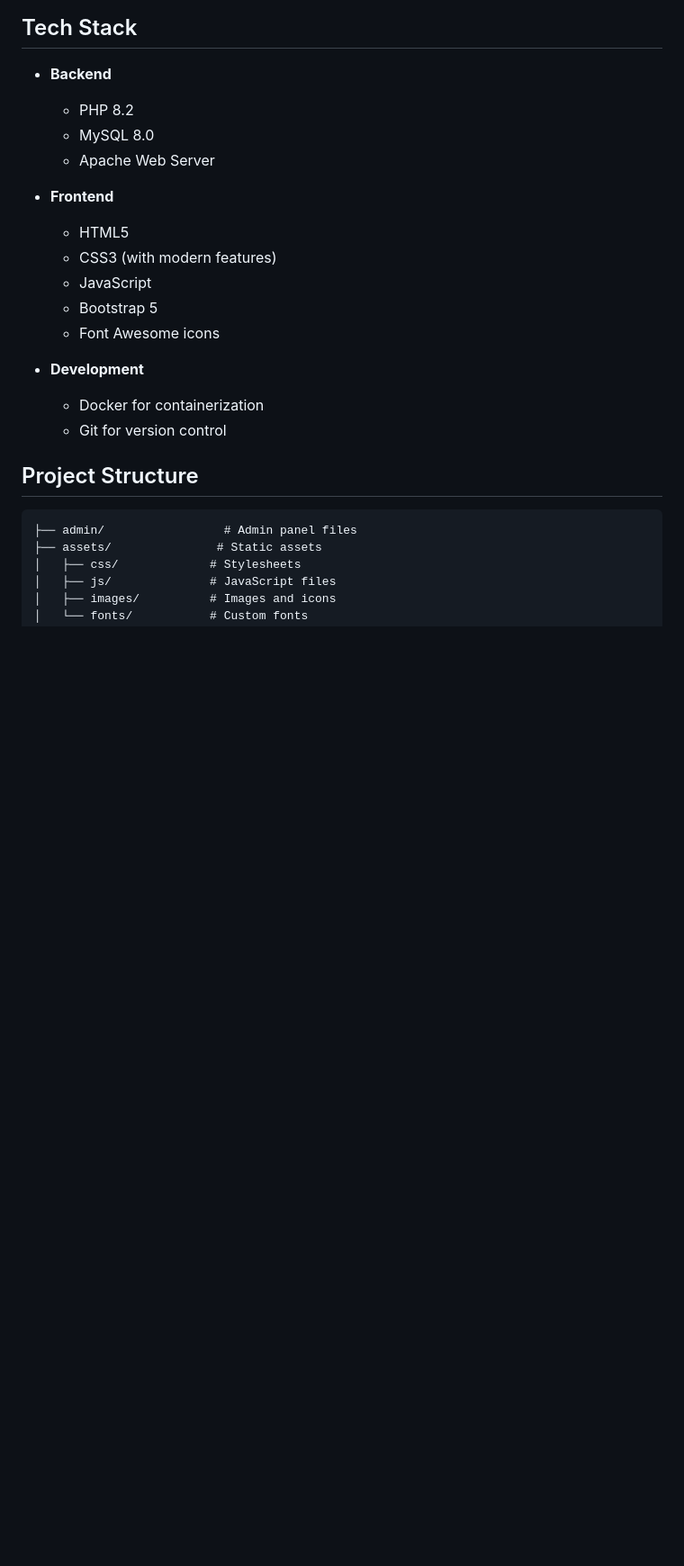
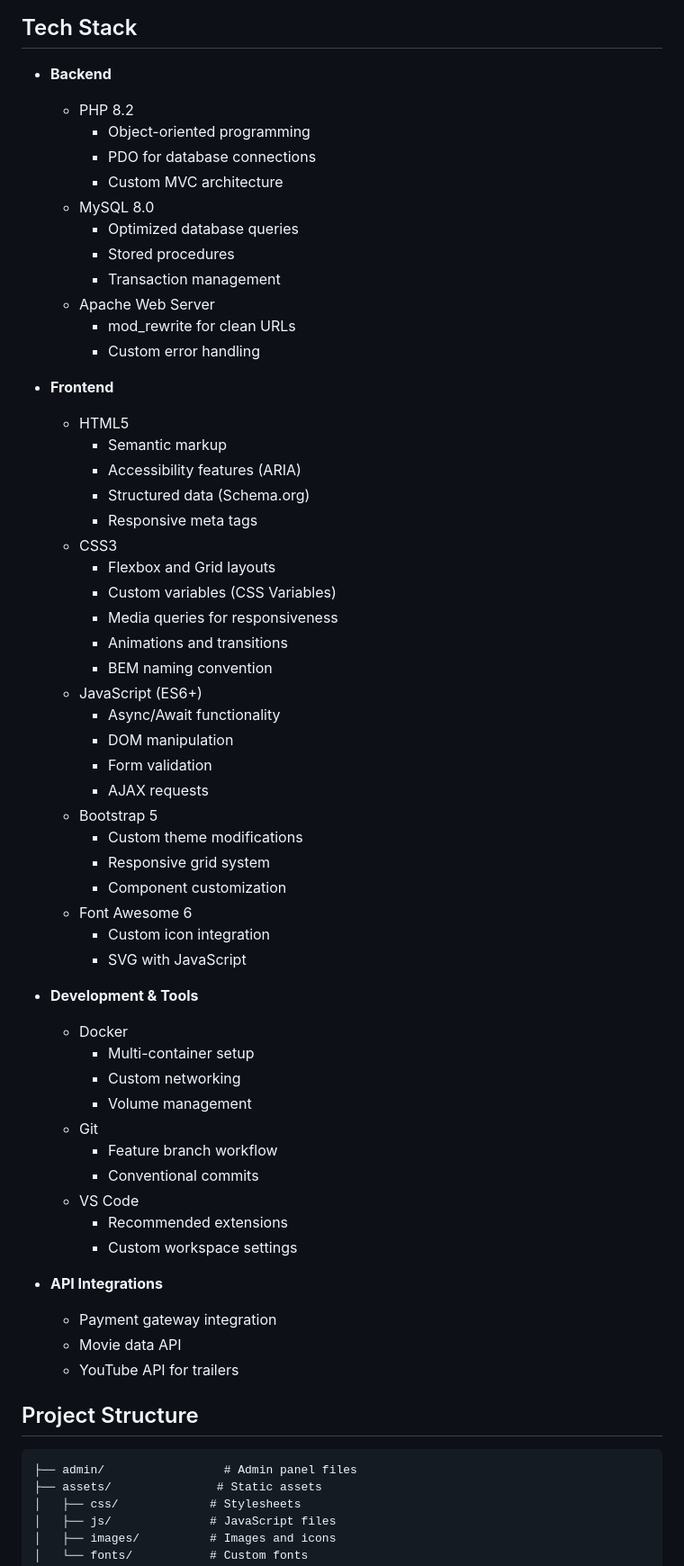
Before and after one commit to Sadegh1999/web-development-, a Markdown page: README.md, the part around one of its changes. Shown at 90% size. Rendered like a GitHub page; blank space fills up the shorter version.

Commit message:
docs: enhance README with detailed tech stack and coding standards

```diff
--- a/README.md
+++ b/README.md
@@ -36,19 +36,58 @@ A modern movie streaming platform built with PHP, MySQL, and Bootstrap. The webs
 
 - **Backend**
   - PHP 8.2
+    - Object-oriented programming
+    - PDO for database connections
+    - Custom MVC architecture
   - MySQL 8.0
+    - Optimized database queries
+    - Stored procedures
+    - Transaction management
   - Apache Web Server
+    - mod_rewrite for clean URLs
+    - Custom error handling
 
 - **Frontend**
   - HTML5
-  - CSS3 (with modern features)
-  - JavaScript
+    - Semantic markup
+    - Accessibility features (ARIA)
+    - Structured data (Schema.org)
+    - Responsive meta tags
+  - CSS3
+    - Flexbox and Grid layouts
+    - Custom variables (CSS Variables)
+    - Media queries for responsiveness
+    - Animations and transitions
+    - BEM naming convention
+  - JavaScript (ES6+)
+    - Async/Await functionality
+    - DOM manipulation
+    - Form validation
+    - AJAX requests
   - Bootstrap 5
-  - Font Awesome icons
+    - Custom theme modifications
+    - Responsive grid system
+    - Component customization
+  - Font Awesome 6
+    - Custom icon integration
+    - SVG with JavaScript
 
-- **Development**
-  - Docker for containerization
-  - Git for version control
+- **Development & Tools**
+  - Docker
+    - Multi-container setup
+    - Custom networking
+    - Volume management
+  - Git
+    - Feature branch workflow
+    - Conventional commits
+  - VS Code
+    - Recommended extensions
+    - Custom workspace settings
+
+- **API Integrations**
+  - Payment gateway integration
+  - Movie data API
+  - YouTube API for trailers
 
 ## Project Structure
 
```
Also changed, not shown: other parts of README.md (+46 -1 lines).
